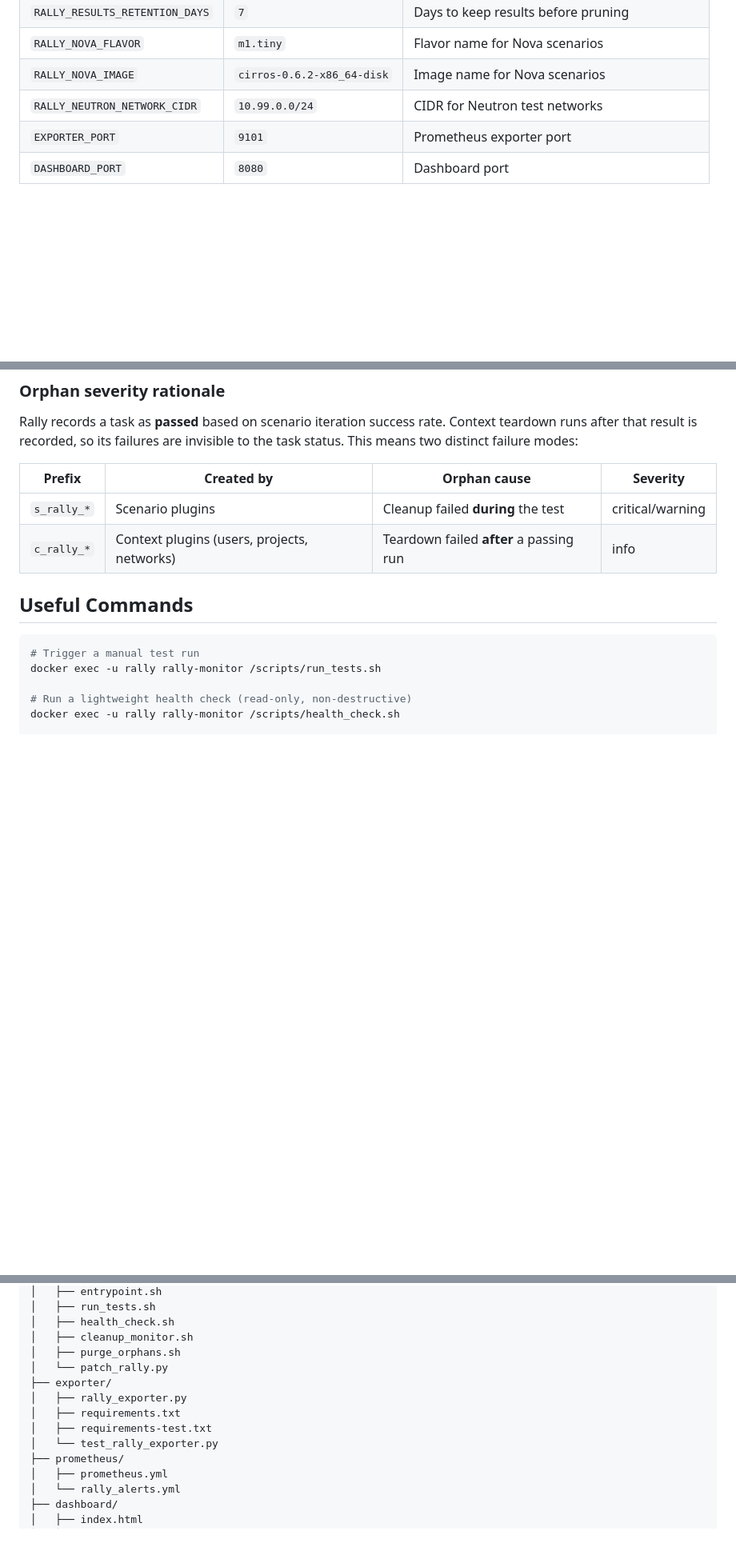
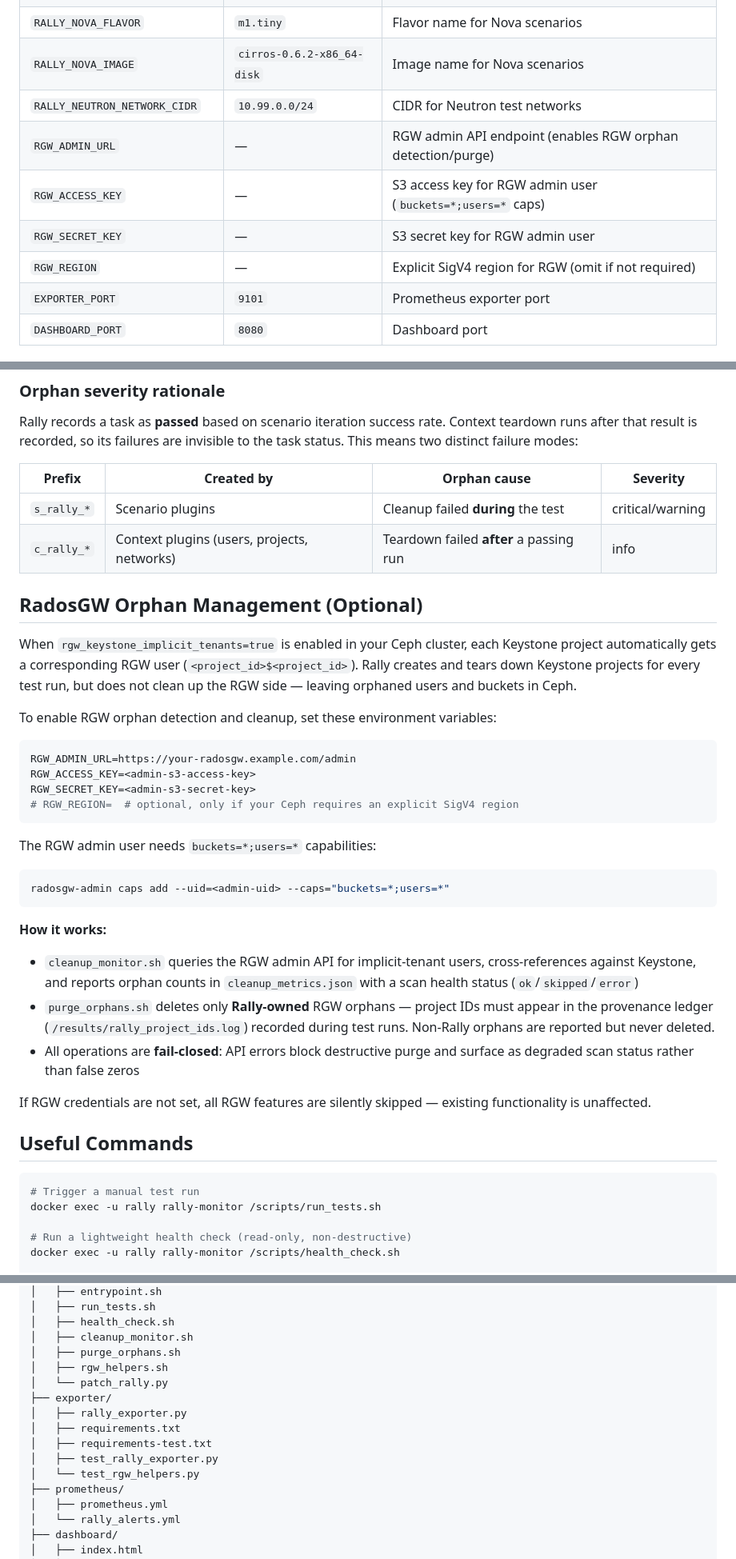
Before and after one commit to ching-kuo/openstack-rally-monitor, a Markdown page: README.md, 3 parts joined by grey strips. Shown at 80% size. Rendered like a GitHub page; blank space fills up the shorter version.

Commit message:
docs: add RadosGW orphan management to README
Add RGW feature bullet, env var table entries, alert rules,
project structure updates, and a dedicated section explaining
setup, provenance gating, and fail-closed semantics.

````diff
--- a/README.md
+++ b/README.md
@@ -128,6 +129,10 @@ All settings are controlled via environment variables in `.env`.
 | `RALLY_NOVA_FLAVOR` | `m1.tiny` | Flavor name for Nova scenarios |
 | `RALLY_NOVA_IMAGE` | `cirros-0.6.2-x86_64-disk` | Image name for Nova scenarios |
 | `RALLY_NEUTRON_NETWORK_CIDR` | `10.99.0.0/24` | CIDR for Neutron test networks |
+| `RGW_ADMIN_URL` | — | RGW admin API endpoint (enables RGW orphan detection/purge) |
+| `RGW_ACCESS_KEY` | — | S3 access key for RGW admin user (`buckets=*;users=*` caps) |
+| `RGW_SECRET_KEY` | — | S3 secret key for RGW admin user |
+| `RGW_REGION` | — | Explicit SigV4 region for RGW (omit if not required) |
 | `EXPORTER_PORT` | `9101` | Prometheus exporter port |
 | `DASHBOARD_PORT` | `8080` | Dashboard port |
 
@@ -167,6 +175,33 @@ Rally records a task as **passed** based on scenario iteration success rate. Con
 |--------|-----------|--------------|----------|
 | `s_rally_*` | Scenario plugins | Cleanup failed **during** the test | critical/warning |
 | `c_rally_*` | Context plugins (users, projects, networks) | Teardown failed **after** a passing run | info |
+
+## RadosGW Orphan Management (Optional)
+
+When `rgw_keystone_implicit_tenants=true` is enabled in your Ceph cluster, each Keystone project automatically gets a corresponding RGW user (`<project_id>$<project_id>`). Rally creates and tears down Keystone projects for every test run, but does not clean up the RGW side — leaving orphaned users and buckets in Ceph.
+
+To enable RGW orphan detection and cleanup, set these environment variables:
+
+```bash
+RGW_ADMIN_URL=https://your-radosgw.example.com/admin
+RGW_ACCESS_KEY=<admin-s3-access-key>
+RGW_SECRET_KEY=<admin-s3-secret-key>
+# RGW_REGION=  # optional, only if your Ceph requires an explicit SigV4 region
+```
+
+The RGW admin user needs `buckets=*;users=*` capabilities:
+
+```bash
+radosgw-admin caps add --uid=<admin-uid> --caps="buckets=*;users=*"
+```
+
+**How it works:**
+
+- `cleanup_monitor.sh` queries the RGW admin API for implicit-tenant users, cross-references against Keystone, and reports orphan counts in `cleanup_metrics.json` with a scan health status (`ok`/`skipped`/`error`)
+- `purge_orphans.sh` deletes only **Rally-owned** RGW orphans — project IDs must appear in the provenance ledger (`/results/rally_project_ids.log`) recorded during test runs. Non-Rally orphans are reported but never deleted.
+- All operations are **fail-closed**: API errors block destructive purge and surface as degraded scan status rather than false zeros
+
+If RGW credentials are not set, all RGW features are silently skipped — existing functionality is unaffected.
 
 ## Useful Commands
 
@@ -216,12 +251,14 @@ openstack-rally-monitor/
 │   ├── health_check.sh
 │   ├── cleanup_monitor.sh
 │   ├── purge_orphans.sh
+│   ├── rgw_helpers.sh
 │   └── patch_rally.py
 ├── exporter/
 │   ├── rally_exporter.py
 │   ├── requirements.txt
 │   ├── requirements-test.txt
-│   └── test_rally_exporter.py
+│   ├── test_rally_exporter.py
+│   └── test_rgw_helpers.py
 ├── prometheus/
 │   ├── prometheus.yml
 │   └── rally_alerts.yml
````
Also changed, not shown: other parts of README.md (+4 -0 lines).
